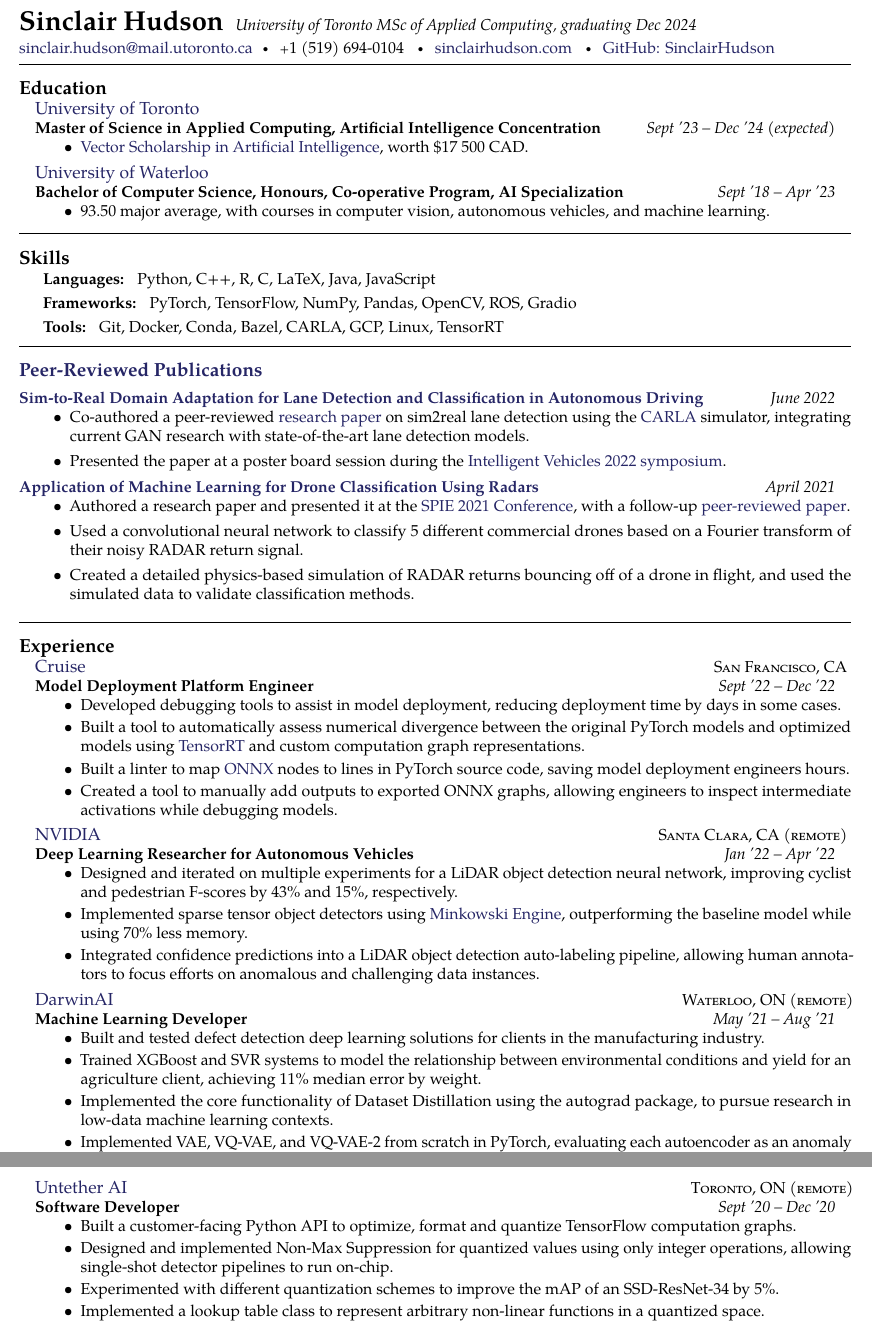
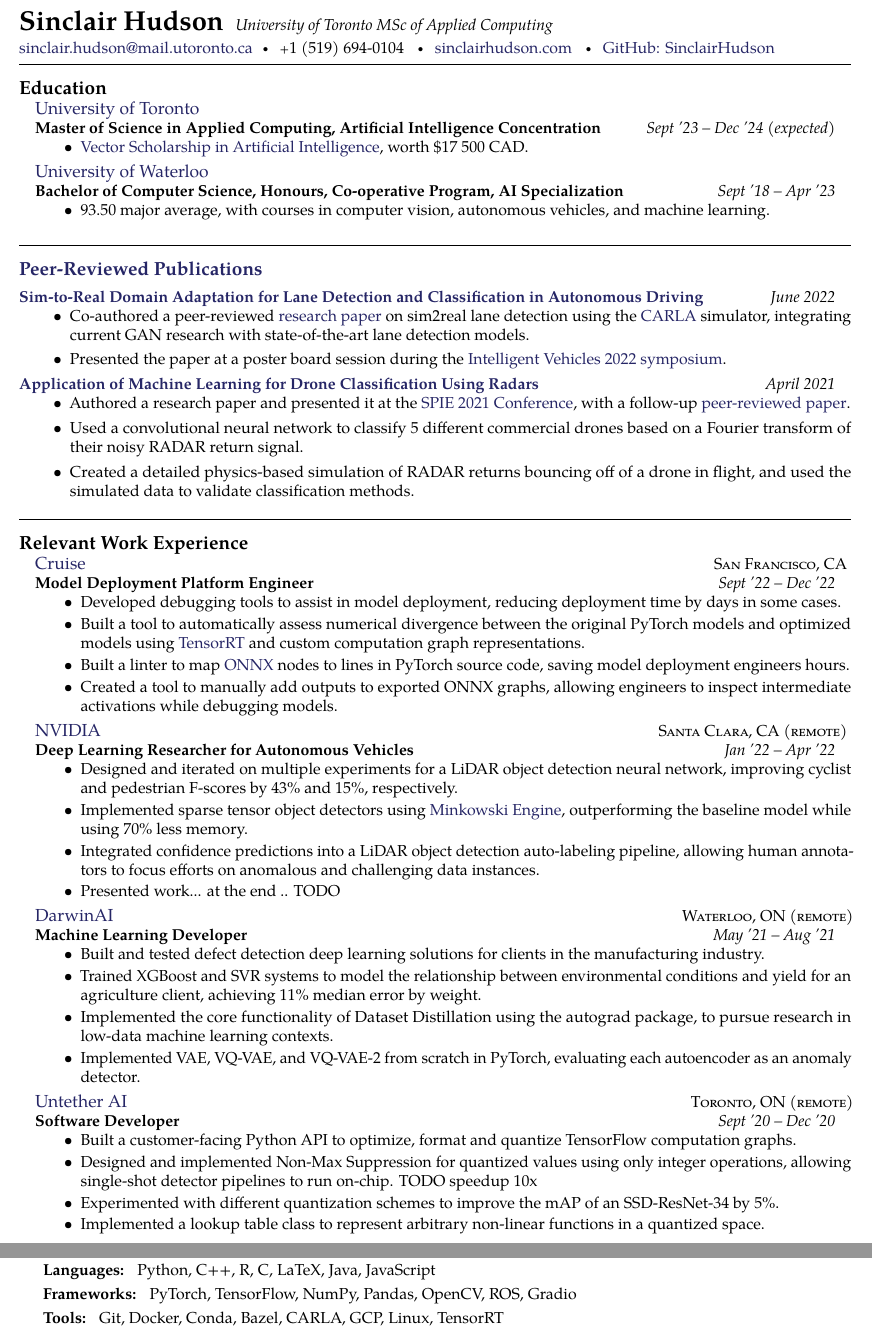
Before and after one commit to SinclairHudson/resume, a LaTeX document (main.tex, which reads experience.tex): two parts of pages 1 and 2 of 2, joined at a grey line, cut so that both start at the same text. Compiled offline with pdfLaTeX.

Commit message:
adding some todos

```diff
--- a/experience.tex
+++ b/experience.tex
@@ -2,7 +2,7 @@
 %	EXPERIENCE SECTION
 %----------------------------------------------------------------------------------------
 
-\roottitle{Experience} % Top level section
+\roottitle{Relevant Work Experience} % Top level section
 
 \headedsection % Employer name which can include a hyperlink and location/URL on the right side of the page
 {\href{http://www.getcruise.com}{Cruise}}
@@ -35,6 +35,7 @@
 \item Designed and iterated on multiple experiments for a LiDAR object detection neural network, improving cyclist and pedestrian F-scores by 43\% and 15\%, respectively.
 \item Implemented sparse tensor object detectors using \href{https://github.com/NVIDIA/MinkowskiEngine}{Minkowski Engine}, outperforming the baseline model while using 70\% less memory.
 \item Integrated confidence predictions into a LiDAR object detection auto-labeling pipeline, allowing human annotators to focus efforts on anomalous and challenging data instances.
+\item Presented work... at the end .. TODO
 %\item Used internal tools to deploy and monitor experiments on a GPU cluster.
 \end{itemize}
 
@@ -71,7 +72,7 @@
 \begin{itemize}
 \item Built a customer-facing Python API to optimize, format and quantize TensorFlow computation graphs.
 \item Designed and implemented Non-Max Suppression for quantized values using only integer operations, allowing
-    single-shot detector pipelines to run on-chip.
+    single-shot detector pipelines to run on-chip. TODO speedup 10x
 \item Experimented with different quantization schemes to improve the mAP of an SSD-ResNet-34 by 5\%.
  \item Implemented a lookup table class to represent arbitrary non-linear functions in a quantized space.
  \end{itemize}
--- a/main.tex
+++ b/main.tex
@@ -32,7 +38,7 @@
 %	NAME AND CONTACT INFORMATION
 %----------------------------------------------------------------------------------------
 
-\maintitle{Sinclair Hudson}{University of Toronto MSc of Applied Computing, graduating Dec 2024}
+\maintitle{Sinclair Hudson}{University of Toronto MSc of Applied Computing}
 
 \noindent\href{mailto:sinclair.hudson@mail.utoronto.ca}{sinclair.hudson@mail.utoronto.ca}\bull % Your email address
 \textsmaller{+}1 (519) 694-0104 \bull % Your phone number(s) and Skype username
@@ -45,10 +51,6 @@
 
 \input{education}
 
-\spacedhrule{0.6em}{-0.4em} % Horizontal rule - the first bracket is whitespace before and the second is after
-
-\input{skills}
-
 \spacedhrule{1.4em}{-0.4em} % Horizontal rule - the first bracket is whitespace before and the second is after
 
 \input{publications}
```
Also changed, not shown: main.pdf, main.tex (11 more changed lines).
